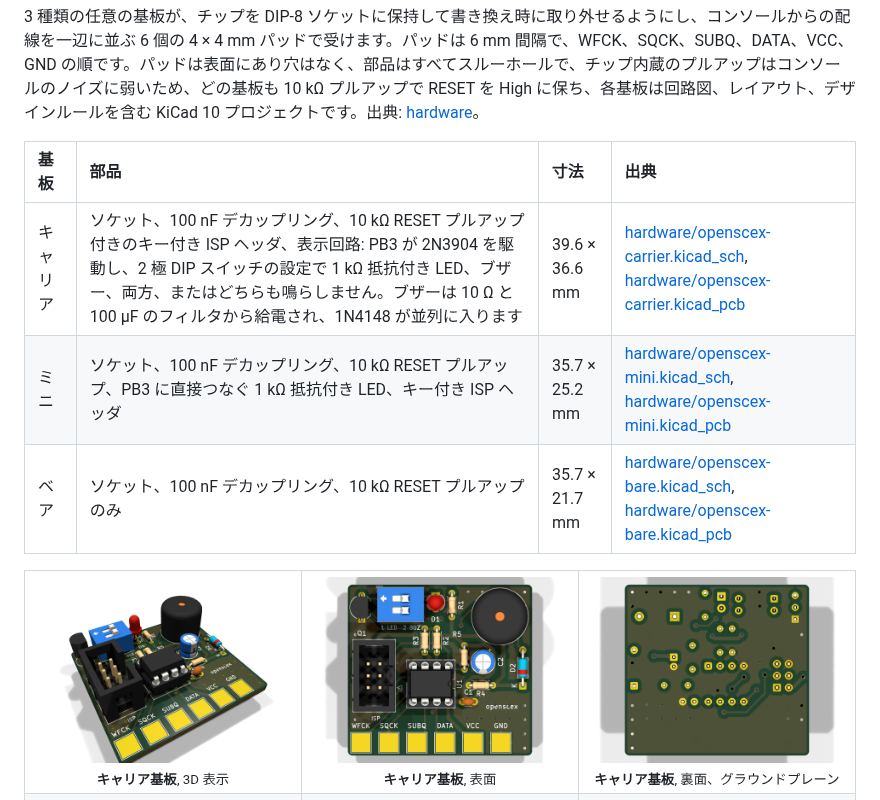
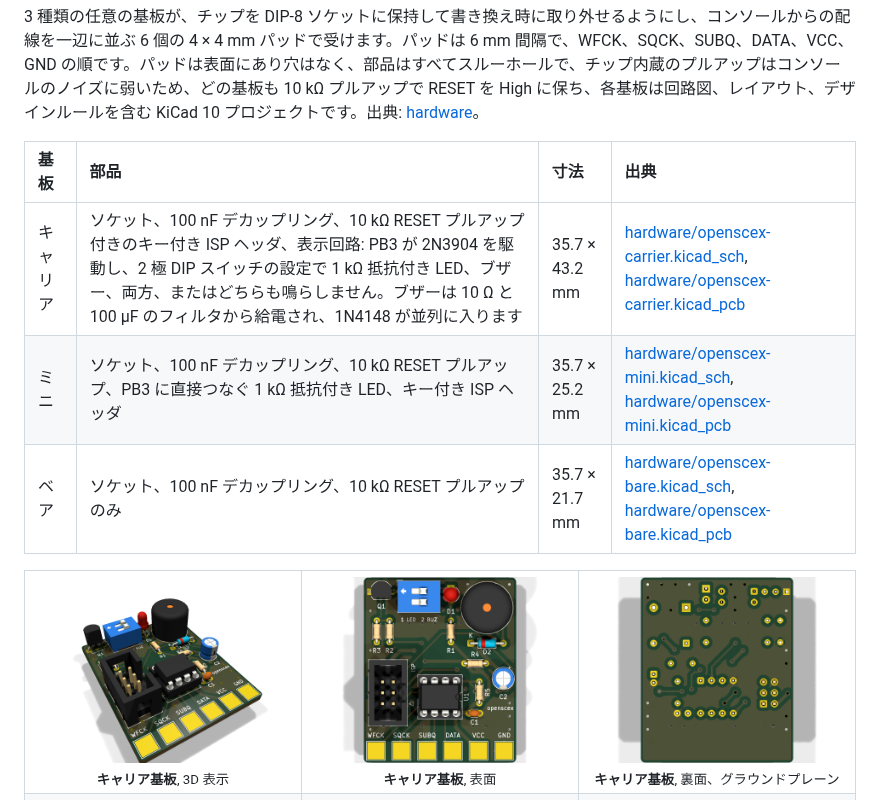
Before and after one commit to gufranco/openscex-modchip, a Markdown page: README.ja.md, the part around the change. GitHub-like rendering; pictures changed too: assets/boards/carrier-3d.png, assets/boards/carrier-bottom.png, assets/boards/carrier-top.png.

```diff
--- a/README.ja.md
+++ b/README.ja.md
@@ -166,7 +166,7 @@ make bench_ci    # コンソールベンチ: 同じ模擬コンソールでこ
 
 | 基板 | 部品 | 寸法 | 出典 |
 |:--|:--|:--|:--|
-| キャリア | ソケット、100 nF デカップリング、10 kΩ RESET プルアップ付きのキー付き ISP ヘッダ、表示回路: PB3 が 2N3904 を駆動し、2 極 DIP スイッチの設定で 1 kΩ 抵抗付き LED、ブザー、両方、またはどちらも鳴らしません。ブザーは 10 Ω と 100 µF のフィルタから給電され、1N4148 が並列に入ります | 39.6 × 36.6 mm | [hardware/openscex-carrier.kicad_sch](hardware/openscex-carrier.kicad_sch), [hardware/openscex-carrier.kicad_pcb](hardware/openscex-carrier.kicad_pcb) |
+| キャリア | ソケット、100 nF デカップリング、10 kΩ RESET プルアップ付きのキー付き ISP ヘッダ、表示回路: PB3 が 2N3904 を駆動し、2 極 DIP スイッチの設定で 1 kΩ 抵抗付き LED、ブザー、両方、またはどちらも鳴らしません。ブザーは 10 Ω と 100 µF のフィルタから給電され、1N4148 が並列に入ります | 35.7 × 43.2 mm | [hardware/openscex-carrier.kicad_sch](hardware/openscex-carrier.kicad_sch), [hardware/openscex-carrier.kicad_pcb](hardware/openscex-carrier.kicad_pcb) |
 | ミニ | ソケット、100 nF デカップリング、10 kΩ RESET プルアップ、PB3 に直接つなぐ 1 kΩ 抵抗付き LED、キー付き ISP ヘッダ | 35.7 × 25.2 mm | [hardware/openscex-mini.kicad_sch](hardware/openscex-mini.kicad_sch), [hardware/openscex-mini.kicad_pcb](hardware/openscex-mini.kicad_pcb) |
 | ベア | ソケット、100 nF デカップリング、10 kΩ RESET プルアップのみ | 35.7 × 21.7 mm | [hardware/openscex-bare.kicad_sch](hardware/openscex-bare.kicad_sch), [hardware/openscex-bare.kicad_pcb](hardware/openscex-bare.kicad_pcb) |
 
```
Also changed, not shown: README.md (+1 -1 lines), README.zh.md (+1 -1 lines), 4 other files.
